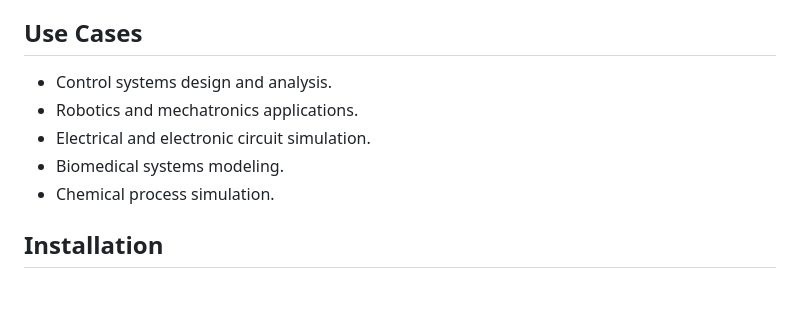
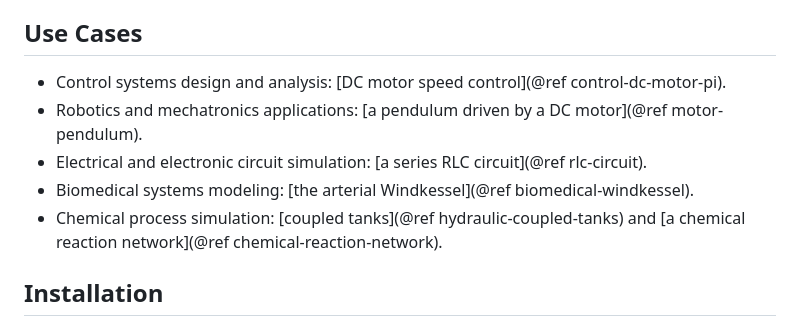
Before and after one commit to felipecastrotc/BondGraph.jl, a Markdown page: docs/src/index.md, the part around the change. GitHub-like rendering; blank space fills up the shorter version.

Commit message:
Link each use case on the home page to its example

```diff
--- a/docs/src/index.md
+++ b/docs/src/index.md
@@ -16,11 +16,11 @@ The key features of the package include:
 
 ## Use Cases
 
-- Control systems design and analysis.
-- Robotics and mechatronics applications.
-- Electrical and electronic circuit simulation.
-- Biomedical systems modeling.
-- Chemical process simulation.
+- Control systems design and analysis: [DC motor speed control](@ref control-dc-motor-pi).
+- Robotics and mechatronics applications: [a pendulum driven by a DC motor](@ref motor-pendulum).
+- Electrical and electronic circuit simulation: [a series RLC circuit](@ref rlc-circuit).
+- Biomedical systems modeling: [the arterial Windkessel](@ref biomedical-windkessel).
+- Chemical process simulation: [coupled tanks](@ref hydraulic-coupled-tanks) and [a chemical reaction network](@ref chemical-reaction-network).
 
 ## Installation
 
```
